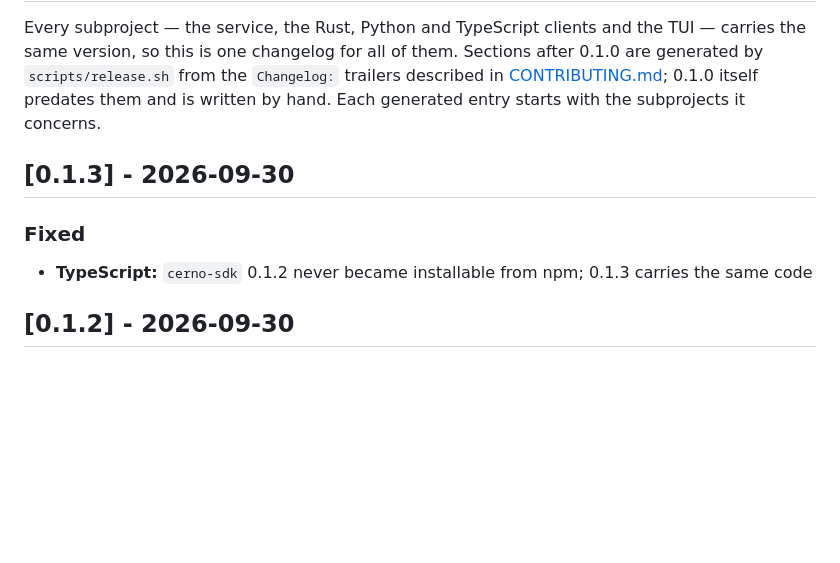
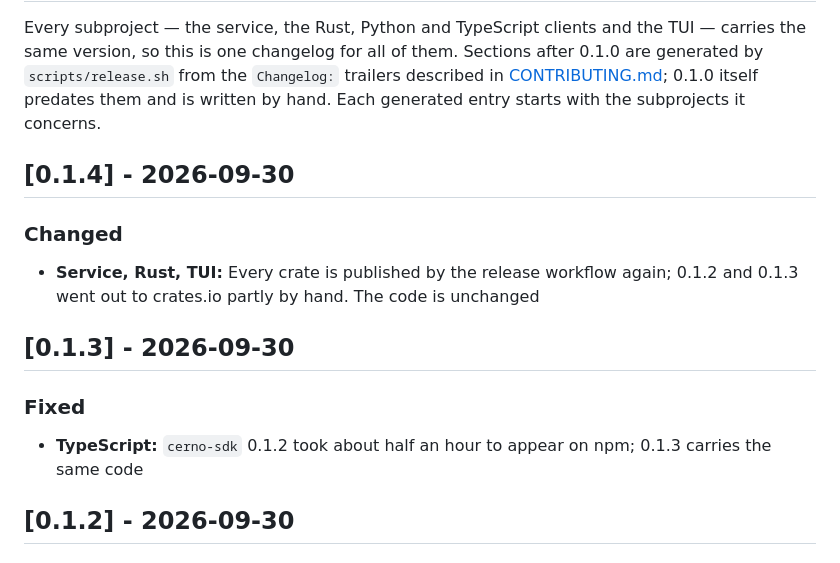
Before and after one commit to cebor/cerno, a Markdown page: CHANGELOG.md, the part around the change. GitHub-like rendering; blank space fills up the shorter version.

Commit message:
Write the changelog section for 0.1.4

```diff
--- a/CHANGELOG.md
+++ b/CHANGELOG.md
@@ -6,11 +6,17 @@ generated by `scripts/release.sh` from the `Changelog:` trailers described in
 [CONTRIBUTING.md](CONTRIBUTING.md); 0.1.0 itself predates them and is written by hand.
 Each generated entry starts with the subprojects it concerns.
 
+## [0.1.4] - 2026-09-30
+
+### Changed
+
+- **Service, Rust, TUI:** Every crate is published by the release workflow again; 0.1.2 and 0.1.3 went out to crates.io partly by hand. The code is unchanged
+
 ## [0.1.3] - 2026-09-30
 
 ### Fixed
 
-- **TypeScript:** `cerno-sdk` 0.1.2 never became installable from npm; 0.1.3 carries the same code
+- **TypeScript:** `cerno-sdk` 0.1.2 took about half an hour to appear on npm; 0.1.3 carries the same code
 
 ## [0.1.2] - 2026-09-30
 
```
